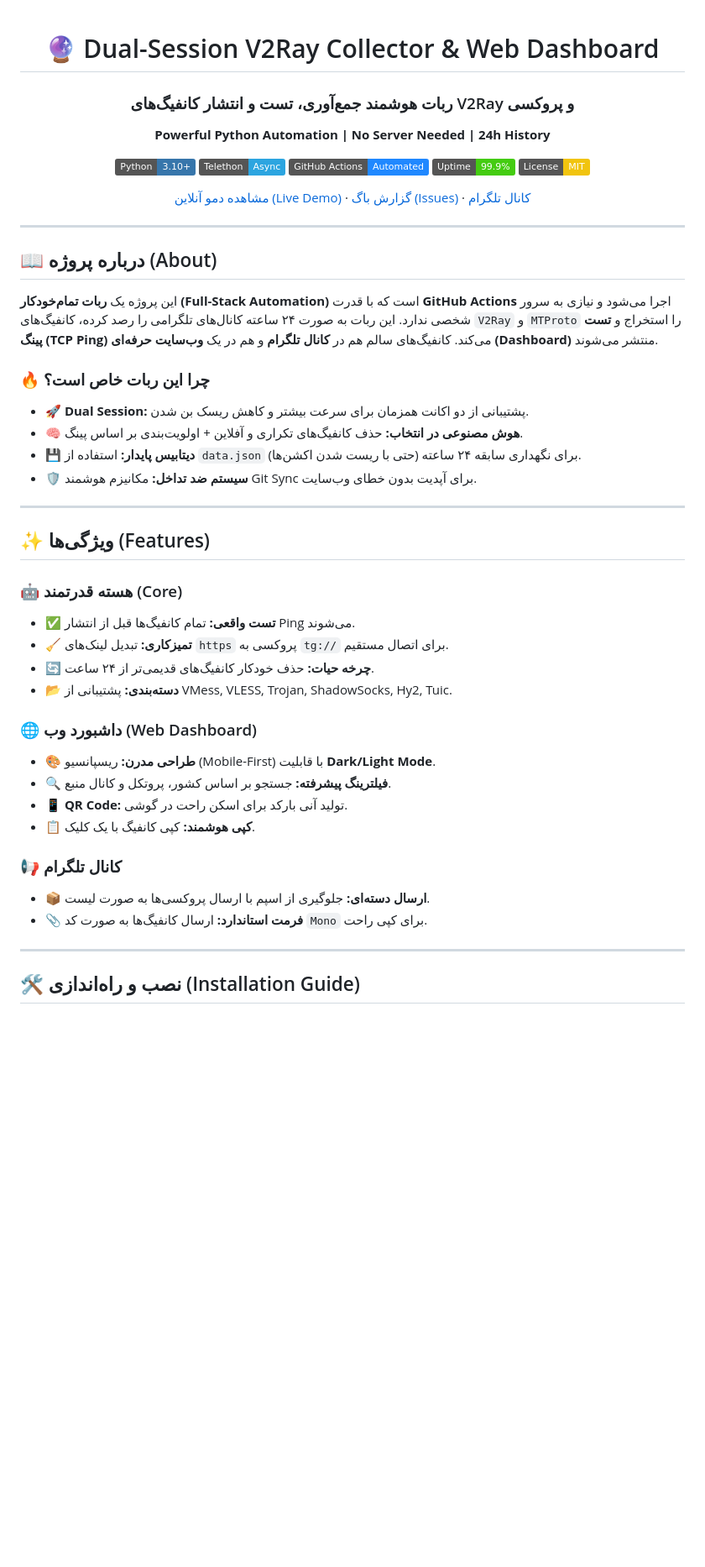
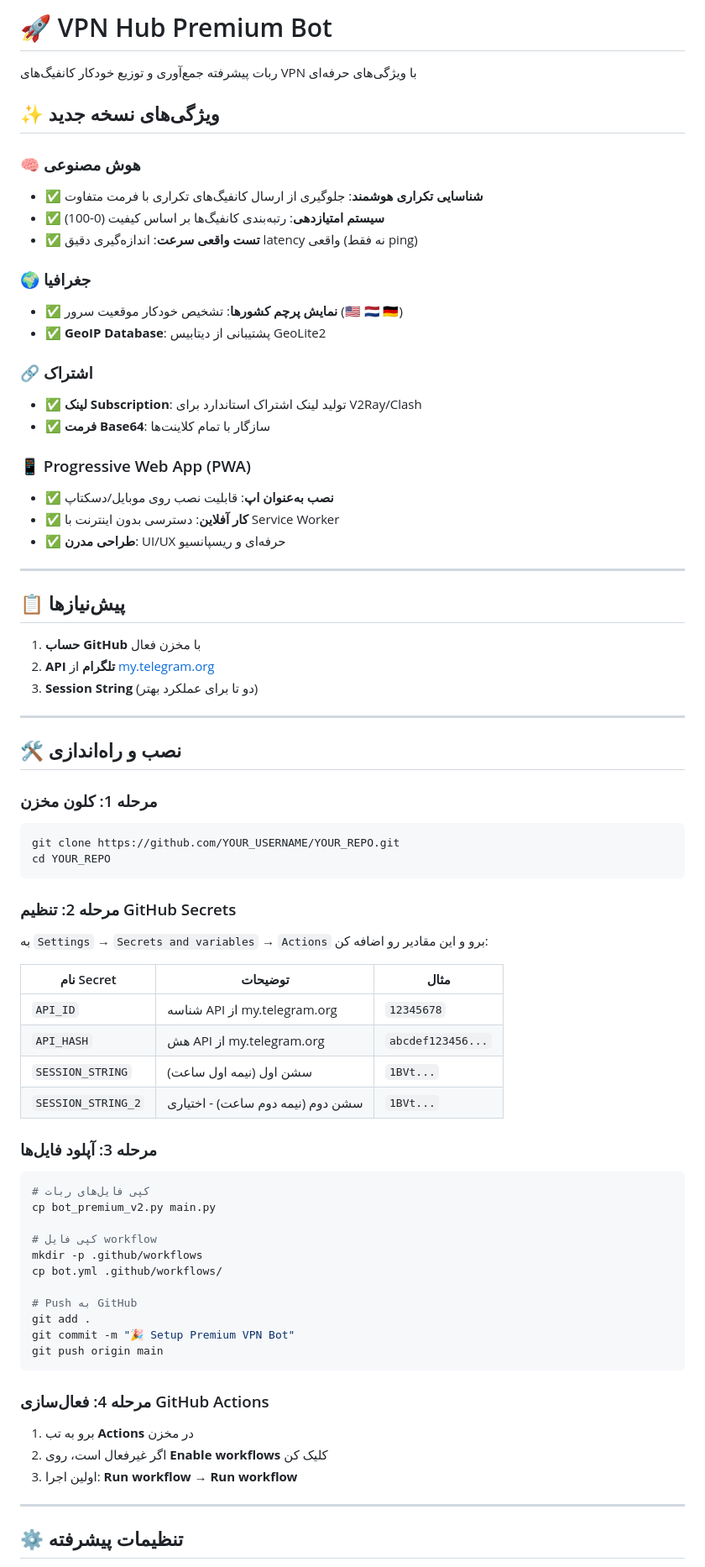
Before and after one commit to mostafa5804/Myvpn1404, a Markdown page: README.md, the part around one of its changes. Shown at 84% size. Rendered like a GitHub page; badges without logos; blank space fills up the shorter version.

````diff
--- a/README.md
+++ b/README.md
@@ -1,57 +1,76 @@
-<div align="center">
+# 🚀 VPN Hub Premium Bot
 
-# 🔮 Dual-Session V2Ray Collector & Web Dashboard
-### ربات هوشمند جمع‌آوری، تست و انتشار کانفیگ‌های V2Ray و پروکسی
-**Powerful Python Automation | No Server Needed | 24h History**
+ربات پیشرفته جمع‌آوری و توزیع خودکار کانفیگ‌های VPN با ویژگی‌های حرفه‌ای
 
-![Python](https://img.shields.io/badge/Python-3.10+-3776AB.svg?style=flat&logo=python&logoColor=white)
-![Telethon](https://img.shields.io/badge/Telethon-Async-2CA5E0.svg?style=flat&logo=telegram)
-![GitHub Actions](https://img.shields.io/badge/GitHub_Actions-Automated-2088FF.svg?style=flat&logo=github-actions)
-![Uptime](https://img.shields.io/badge/Uptime-99.9%25-brightgreen.svg)
-![License](https://img.shields.io/badge/License-MIT-f1c40f.svg)
+## ✨ ویژگی‌های نسخه جدید
 
-[مشاهده دمو آنلاین (Live Demo)](https://mostafa5804.github.io/Myvpn1404)
-·
-[گزارش باگ (Issues)](https://github.com/mostafa5804/Myvpn1404/issues)
-·
-[کانال تلگرام](https://t.me/myvpn1404)
+### 🧠 هوش مصنوعی
+- ✅ **شناسایی تکراری هوشمند**: جلوگیری از ارسال کانفیگ‌های تکراری با فرمت متفاوت
+- ✅ **سیستم امتیازدهی**: رتبه‌بندی کانفیگ‌ها بر اساس کیفیت (0-100)
+- ✅ **تست واقعی سرعت**: اندازه‌گیری دقیق latency واقعی (نه فقط ping)
 
-</div>
+### 🌍 جغرافیا
+- ✅ **نمایش پرچم کشورها**: تشخیص خودکار موقعیت سرور (🇺🇸 🇳🇱 🇩🇪)
+- ✅ **GeoIP Database**: پشتیبانی از دیتابیس GeoLite2
+
+### 🔗 اشتراک
+- ✅ **لینک Subscription**: تولید لینک اشتراک استاندارد برای V2Ray/Clash
+- ✅ **فرمت Base64**: سازگار با تمام کلاینت‌ها
+
+### 📱 Progressive Web App (PWA)
+- ✅ **نصب به‌عنوان اپ**: قابلیت نصب روی موبایل/دسکتاپ
+- ✅ **کار آفلاین**: دسترسی بدون اینترنت با Service Worker
+- ✅ **طراحی مدرن**: UI/UX حرفه‌ای و ریسپانسیو
 
 ---
 
-## 📖 درباره پروژه (About)
+## 📋 پیش‌نیازها
 
-این پروژه یک **ربات تمام‌خودکار (Full-Stack Automation)** است که با قدرت **GitHub Actions** اجرا می‌شود و نیازی به سرور شخصی ندارد.
-این ربات به صورت ۲۴ ساعته کانال‌های تلگرامی را رصد کرده، کانفیگ‌های `V2Ray` و `MTProto` را استخراج و **تست پینگ (TCP Ping)** می‌کند. کانفیگ‌های سالم هم در **کانال تلگرام** و هم در یک **وب‌سایت حرفه‌ای (Dashboard)** منتشر می‌شوند.
-
-### 🔥 چرا این ربات خاص است؟
-- **🚀 Dual Session:** پشتیبانی از دو اکانت همزمان برای سرعت بیشتر و کاهش ریسک بن شدن.
-- **🧠 هوش مصنوعی در انتخاب:** حذف کانفیگ‌های تکراری و آفلاین + اولویت‌بندی بر اساس پینگ.
-- **💾 دیتابیس پایدار:** استفاده از `data.json` برای نگهداری سابقه ۲۴ ساعته (حتی با ریست شدن اکشن‌ها).
-- **🛡️ سیستم ضد تداخل:** مکانیزم هوشمند Git Sync برای آپدیت بدون خطای وب‌سایت.
+1. **حساب GitHub** با مخزن فعال
+2. **API تلگرام** از [my.telegram.org](https://my.telegram.org)
+3. **Session String** (دو تا برای عملکرد بهتر)
 
 ---
 
-## ✨ ویژگی‌ها (Features)
+## 🛠️ نصب و راه‌اندازی
 
-### 🤖 هسته قدرتمند (Core)
-- ✅ **تست واقعی:** تمام کانفیگ‌ها قبل از انتشار Ping می‌شوند.
-- 🧹 **تمیزکاری:** تبدیل لینک‌های `https` پروکسی به `tg://` برای اتصال مستقیم.
-- 🔄 **چرخه حیات:** حذف خودکار کانفیگ‌های قدیمی‌تر از ۲۴ ساعت.
-- 📂 **دسته‌بندی:** پشتیبانی از VMess, VLESS, Trojan, ShadowSocks, Hy2, Tuic.
+### مرحله 1: کلون مخزن
+```bash
+git clone https://github.com/YOUR_USERNAME/YOUR_REPO.git
+cd YOUR_REPO
+```
 
-### 🌐 داشبورد وب (Web Dashboard)
-- 🎨 **طراحی مدرن:** ریسپانسیو (Mobile-First) با قابلیت **Dark/Light Mode**.
-- 🔍 **فیلترینگ پیشرفته:** جستجو بر اساس کشور، پروتکل و کانال منبع.
-- 📱 **QR Code:** تولید آنی بارکد برای اسکن راحت در گوشی.
-- 📋 **کپی هوشمند:** کپی کانفیگ با یک کلیک.
+### مرحله 2: تنظیم GitHub Secrets
+به `Settings` → `Secrets and variables` → `Actions` برو و این مقادیر رو اضافه کن:
 
-### 📢 کانال تلگرام
-- 📦 **ارسال دسته‌ای:** جلوگیری از اسپم با ارسال پروکسی‌ها به صورت لیست.
-- 📎 **فرمت استاندارد:** ارسال کانفیگ‌ها به صورت کد `Mono` برای کپی راحت.
+| نام Secret | توضیحات | مثال |
+|-----------|---------|------|
+| `API_ID` | شناسه API از my.telegram.org | `12345678` |
+| `API_HASH` | هش API از my.telegram.org | `abcdef123456...` |
+| `SESSION_STRING` | سشن اول (نیمه اول ساعت) | `1BVt...` |
+| `SESSION_STRING_2` | سشن دوم (نیمه دوم ساعت) - اختیاری | `1BVt...` |
+
+### مرحله 3: آپلود فایل‌ها
+```bash
+# کپی فایل‌های ربات
+cp bot_premium_v2.py main.py
+
+# کپی فایل workflow
+mkdir -p .github/workflows
+cp bot.yml .github/workflows/
+
+# Push به GitHub
+git add .
+git commit -m "🎉 Setup Premium VPN Bot"
+git push origin main
+```
+
+### مرحله 4: فعال‌سازی GitHub Actions
+1. برو به تب **Actions** در مخزن
+2. اگر غیرفعال است، روی **Enable workflows** کلیک کن
+3. اولین اجرا: **Run workflow** → **Run workflow**
 
 ---
 
-## 🛠 نصب و راه‌اندازی (Installation Guide)
+## ⚙️ تنظیمات پیشرفته
 
````
Also changed, not shown: other parts of README.md (+156 -68 lines).
